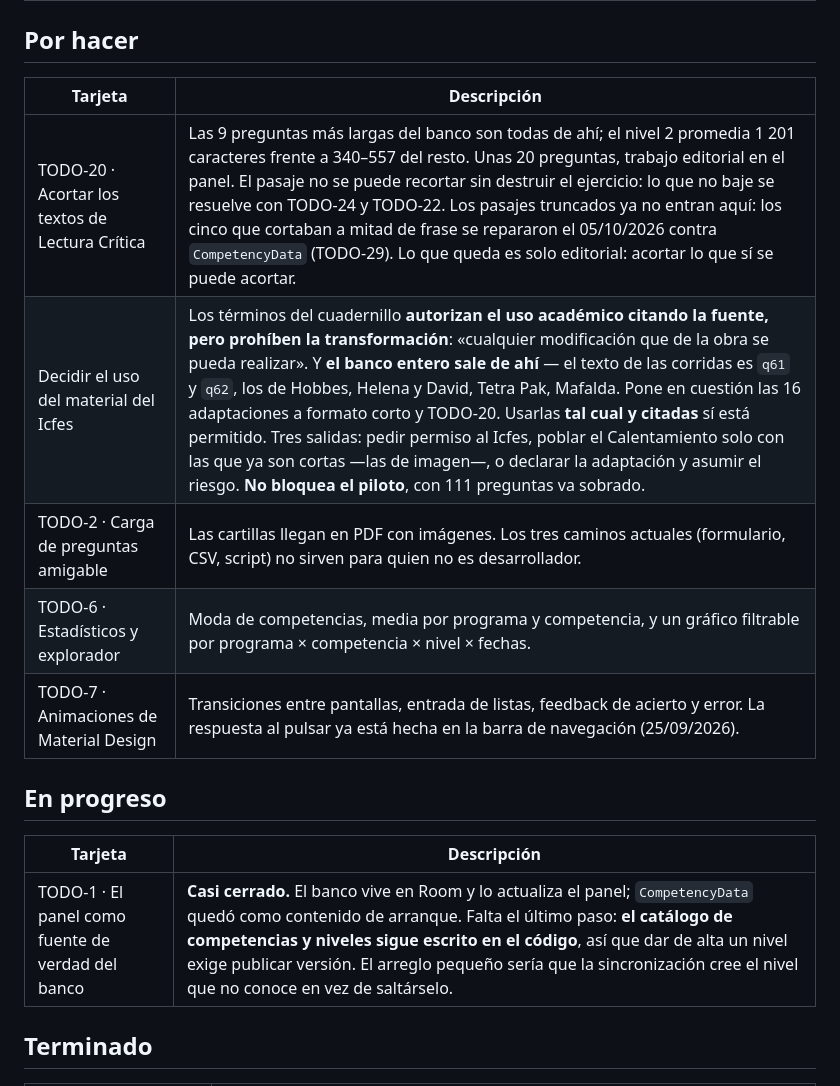
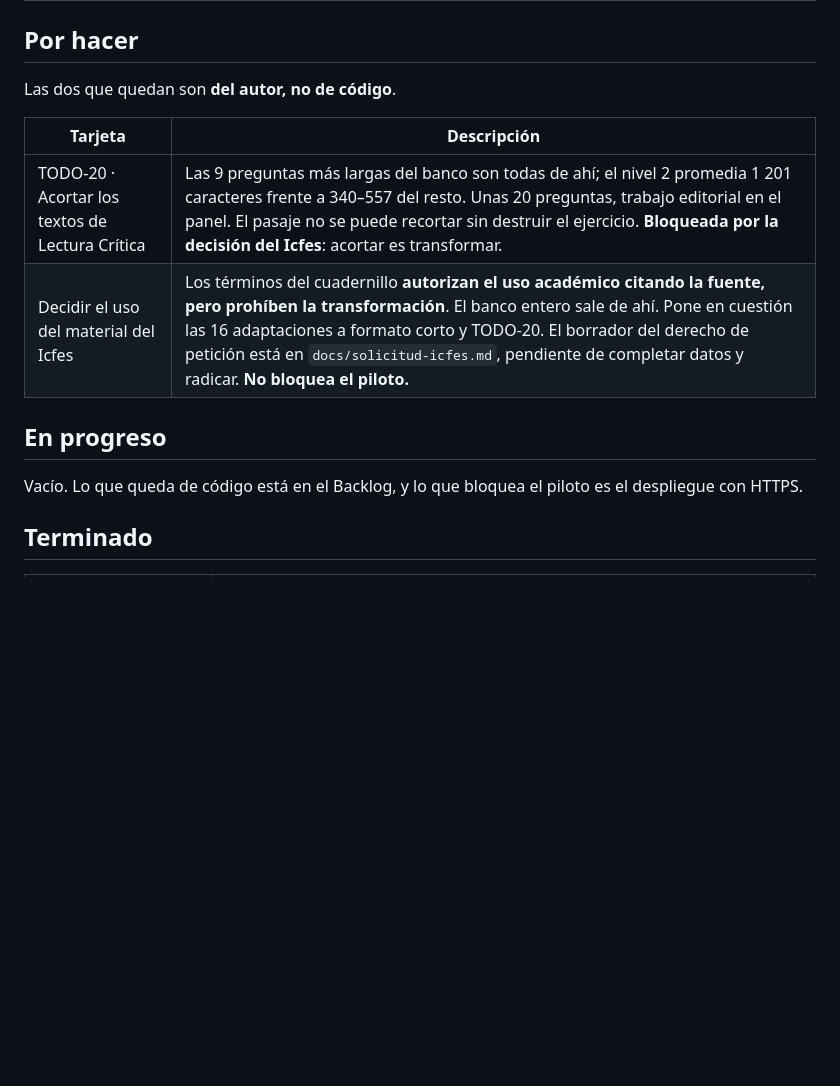
Before and after one commit to PaulGODBv/panel-gestion, a Markdown page: docs/tablero-trello.md, the part around one of its changes. GitHub-like rendering; blank space fills up the shorter version.

```diff
--- a/docs/tablero-trello.md
+++ b/docs/tablero-trello.md
@@ -27,19 +26,17 @@ Cuatro columnas, las que fija la Fase 4 del anteproyecto.
 
 ## Por hacer
 
+Las dos que quedan son **del autor, no de código**.
+
 | Tarjeta | Descripción |
 | --- | --- |
-| TODO-20 · Acortar los textos de Lectura Crítica | Las 9 preguntas más largas del banco son todas de ahí; el nivel 2 promedia 1 201 caracteres frente a 340–557 del resto. Unas 20 preguntas, trabajo editorial en el panel. El pasaje no se puede recortar sin destruir el ejercicio: lo que no baje se resuelve con TODO-24 y TODO-22. Los pasajes truncados ya no entran aquí: los cinco que cortaban a mitad de frase se repararon el 05/10/2026 contra `CompetencyData` (TODO-29). Lo que queda es solo editorial: acortar lo que sí se puede acortar. |
-| Decidir el uso del material del Icfes | Los términos del cuadernillo **autorizan el uso académico citando la fuente, pero prohíben la transformación**: «cualquier modificación que de la obra se pueda realizar». Y **el banco entero sale de ahí** — el texto de las corridas es `q61` y `q62`, los de Hobbes, Helena y David, Tetra Pak, Mafalda. Pone en cuestión las 16 adaptaciones a formato corto y TODO-20. Usarlas **tal cual y citadas** sí está permitido. Tres salidas: pedir permiso al Icfes, poblar el Calentamiento solo con las que ya son cortas —las de imagen—, o declarar la adaptación y asumir el riesgo. **No bloquea el piloto**, con 111 preguntas va sobrado. |
-| TODO-2 · Carga de preguntas amigable | Las cartillas llegan en PDF con imágenes. Los tres caminos actuales (formulario, CSV, script) no sirven para quien no es desarrollador. |
-| TODO-6 · Estadísticos y explorador | Moda de competencias, media por programa y competencia, y un gráfico filtrable por programa × competencia × nivel × fechas. |
-| TODO-7 · Animaciones de Material Design | Transiciones entre pantallas, entrada de listas, feedback de acierto y error. La respuesta al pulsar ya está hecha en la barra de navegación (25/09/2026). |
+| TODO-20 · Acortar los textos de Lectura Crítica | Las 9 preguntas más largas del banco son todas de ahí; el nivel 2 promedia 1 201 caracteres frente a 340–557 del resto. Unas 20 preguntas, trabajo editorial en el panel. El pasaje no se puede recortar sin destruir el ejercicio. **Bloqueada por la decisión del Icfes**: acortar es transformar. |
+| Decidir el uso del material del Icfes | Los términos del cuadernillo **autorizan el uso académico citando la fuente, pero prohíben la transformación**. El banco entero sale de ahí. Pone en cuestión las 16 adaptaciones a formato corto y TODO-20. El borrador del derecho de petición está en `docs/solicitud-icfes.md`, pendiente de completar datos y radicar. **No bloquea el piloto.** |
 
 ## En progreso
 
-| Tarjeta | Descripción |
-| --- | --- |
-| TODO-1 · El panel como fuente de verdad del banco | **Casi cerrado.** El banco vive en Room y lo actualiza el panel; `CompetencyData` quedó como contenido de arranque. Falta el último paso: **el catálogo de competencias y niveles sigue escrito en el código**, así que dar de alta un nivel exige publicar versión. El arreglo pequeño sería que la sincronización cree el nivel que no conoce en vez de saltárselo. |
+Vacío. Lo que queda de código está en el Backlog, y lo que bloquea el piloto es
+el despliegue con HTTPS.
 
 ## Terminado
 
```
Also changed, not shown: other parts of docs/tablero-trello.md (+16 -1 lines).
